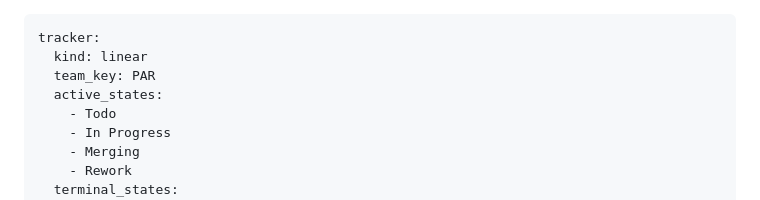
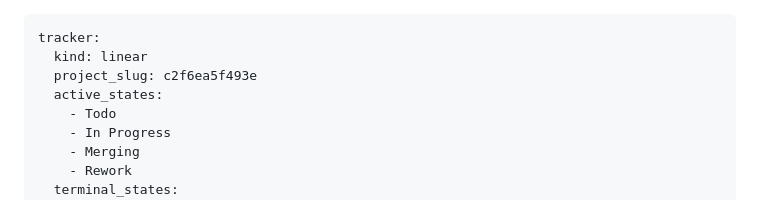
Before and after one commit to heybeaux/parliament, a Markdown page: WORKFLOW.md, the part around the change. Rendered like a GitHub page.

Commit message:
chore(symphony): pin WORKFLOW.md to Linear project_slug

```diff
--- a/WORKFLOW.md
+++ b/WORKFLOW.md
@@ -1,7 +1,7 @@
 ---
 tracker:
   kind: linear
-  team_key: PAR
+  project_slug: c2f6ea5f493e
   active_states:
     - Todo
     - In Progress
```
